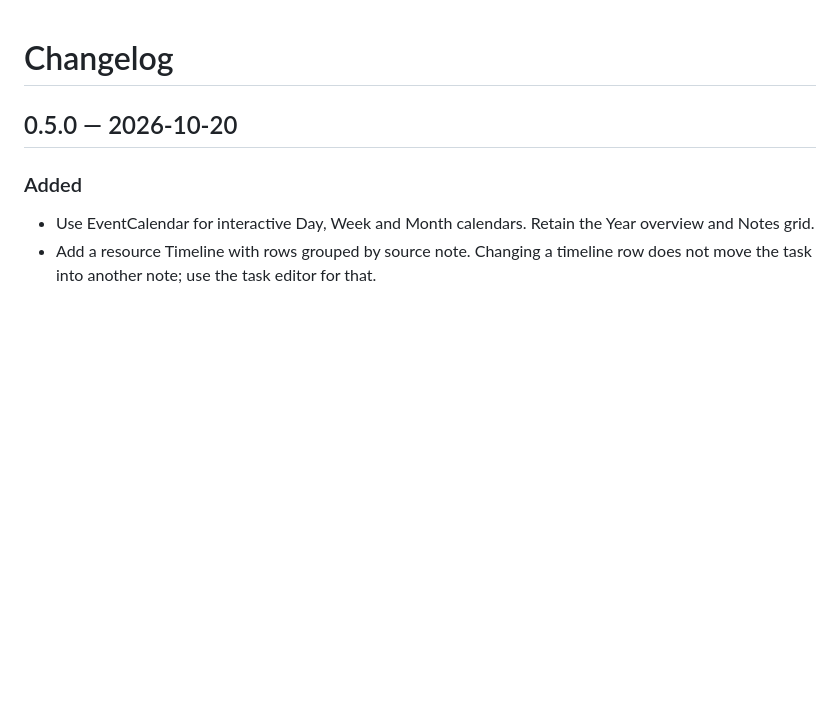
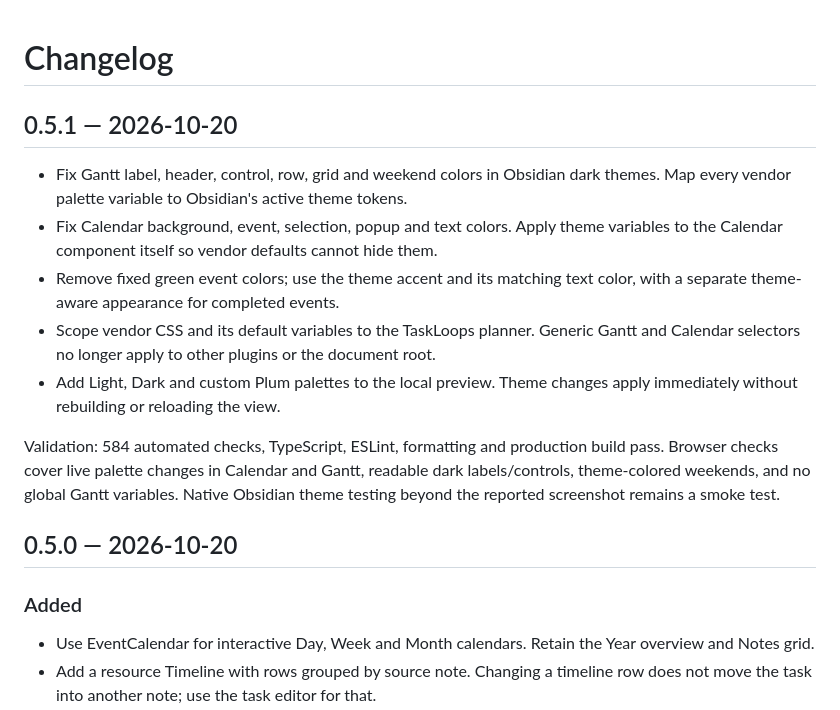
Before and after one commit to sahandps/TaskLoops, a Markdown page: CHANGELOG.md, the part around the change. Drawn GitHub-style; blank space fills up the shorter version.

```diff
--- a/CHANGELOG.md
+++ b/CHANGELOG.md
@@ -1,4 +1,22 @@
 # Changelog
+
+## 0.5.1 — 2026-10-20
+
+- Fix Gantt label, header, control, row, grid and weekend colors in Obsidian dark
+  themes. Map every vendor palette variable to Obsidian's active theme tokens.
+- Fix Calendar background, event, selection, popup and text colors. Apply theme
+  variables to the Calendar component itself so vendor defaults cannot hide them.
+- Remove fixed green event colors; use the theme accent and its matching text
+  color, with a separate theme-aware appearance for completed events.
+- Scope vendor CSS and its default variables to the TaskLoops planner. Generic
+  Gantt and Calendar selectors no longer apply to other plugins or the document root.
+- Add Light, Dark and custom Plum palettes to the local preview. Theme changes
+  apply immediately without rebuilding or reloading the view.
+
+Validation: 584 automated checks, TypeScript, ESLint, formatting and production
+build pass. Browser checks cover live palette changes in Calendar and Gantt,
+readable dark labels/controls, theme-colored weekends, and no global Gantt variables.
+Native Obsidian theme testing beyond the reported screenshot remains a smoke test.
 
 ## 0.5.0 — 2026-10-20
 
```
Also changed, not shown: README.md (+18 -2 lines), docs/architecture.md (+3 -1 lines), docs/images/dark-gantt.png (added), 15 other files.
